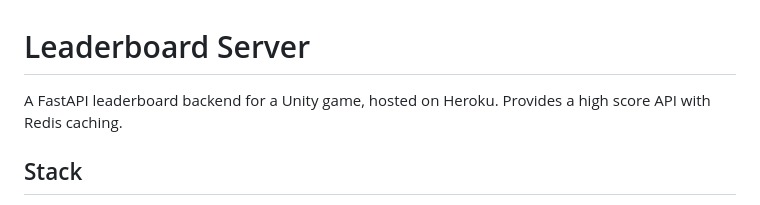
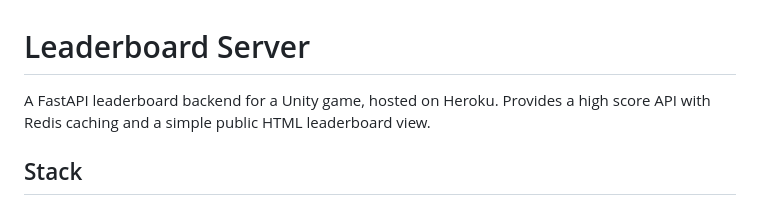
Before and after one commit to EricMay256/HighScoreServer, a Markdown page: README.md, the part around the change. Drawn GitHub-style.

Commit message:
Update README.md
Co-authored-by: Copilot <175728472+Copilot@users.noreply.github.com>

```diff
--- a/README.md
+++ b/README.md
@@ -1,7 +1,7 @@
 # Leaderboard Server
 
 A FastAPI leaderboard backend for a Unity game, hosted on Heroku.
-Provides a high score API with Redis caching.
+Provides a high score API with Redis caching and a simple public HTML leaderboard view.
 
 ## Stack
 
```
